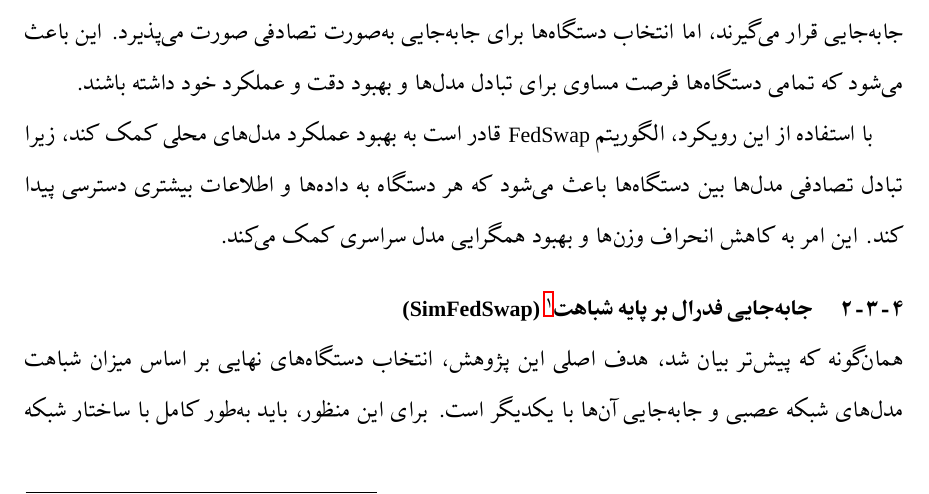
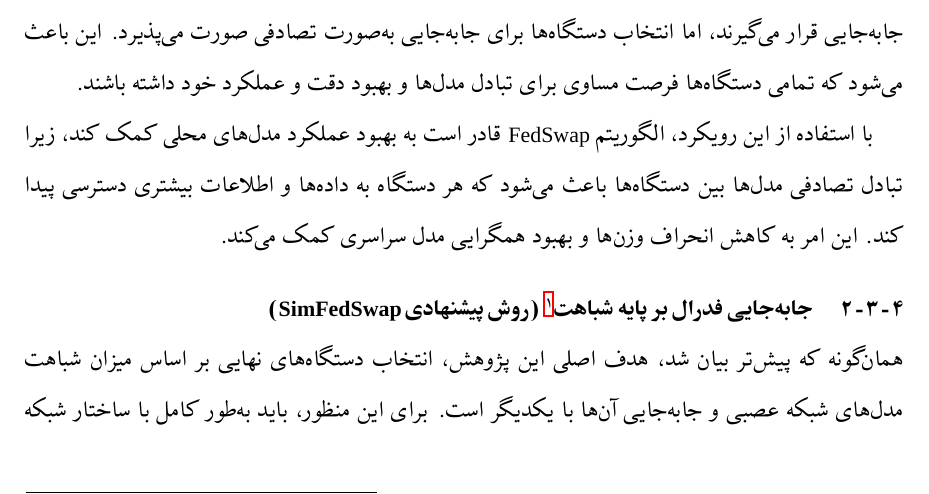
Before and after one commit to Ali-Ai-Dev/FL-Master-Thesis, a LaTeX document (main_report.tex, which reads chap4.tex): part of page 47 of 99, cut so that both start at the same text. Compiled offline with XeLaTeX; a missing font is replaced by an installed copy or a similar font.

Commit message:
chap4, add my suggestion method to the SimFedSwap title

```diff
--- a/chap4.tex
+++ b/chap4.tex
@@ -222,7 +222,9 @@ $h_2$
 \subsection{
 جابه‌جایی فدرال بر پایه شباهت%
 	\LTRfootnote{Similarity-based Federated Swapping}
-	\lr{\texttt{\fontspec{Times New Roman} (SimFedSwap)}}
+	(روش پیشنهادی
+	\lr{\texttt{\fontspec{Times New Roman} SimFedSwap}}%
+	)
 }
 همان‌گونه که پیش‌تر بیان شد، هدف اصلی این پژوهش، انتخاب دستگاه‌های نهایی بر اساس میزان شباهت مدل‌های شبکه عصبی و جابه‌جایی آن‌ها با یکدیگر است. برای این منظور، باید به‌طور کامل با ساختار شبکه عصبی آشنا بوده و مدل‌های مختلف را با یکدیگر مقایسه کرد. این مقایسه امکان ارزیابی میزان شباهت و تفاوت بین مدل‌های شبکه عصبی را فراهم می‌کند.
 
```
Also changed, not shown: main_report.pdf.
